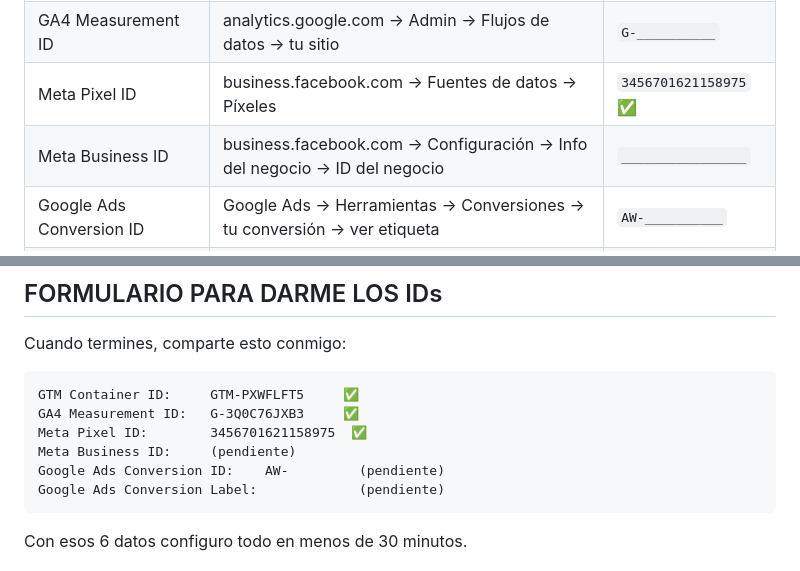
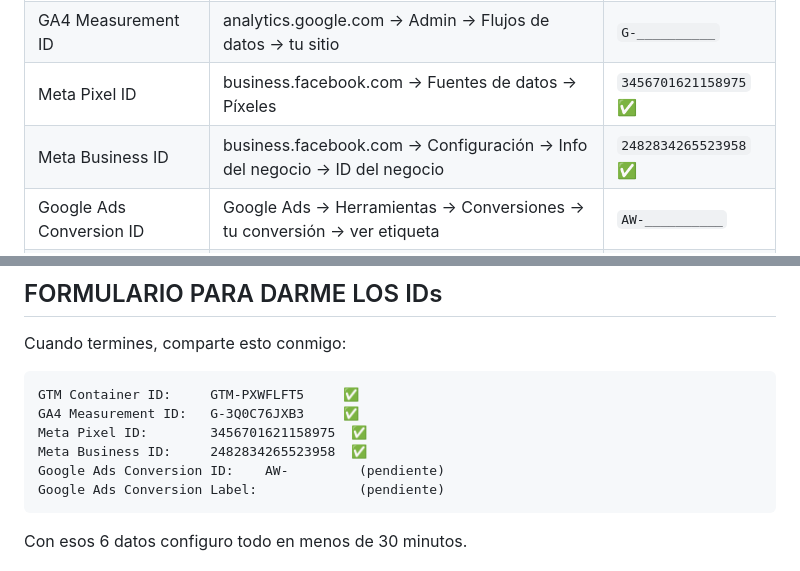
Before and after one commit to albenrosas-design/nebla-1.0, a Markdown page: .agents/reports/marketing-setup-master.md, 2 parts joined by grey strips. GitHub-like rendering.

````diff
--- a/.agents/reports/marketing-setup-master.md
+++ b/.agents/reports/marketing-setup-master.md
@@ -19,7 +19,7 @@ Llena esta tabla a medida que creas las cuentas. Compártela conmigo y configuro
 | GTM Container ID | tagmanager.google.com → tu contenedor → esquina superior derecha | `GTM-_______` |
 | GA4 Measurement ID | analytics.google.com → Admin → Flujos de datos → tu sitio | `G-__________` |
 | Meta Pixel ID | business.facebook.com → Fuentes de datos → Píxeles | `3456701621158975` ✅ |
-| Meta Business ID | business.facebook.com → Configuración → Info del negocio → ID del negocio | `________________` |
+| Meta Business ID | business.facebook.com → Configuración → Info del negocio → ID del negocio | `2482834265523958` ✅ |
 | Google Ads Conversion ID | Google Ads → Herramientas → Conversiones → tu conversión → ver etiqueta | `AW-__________` |
 | Google Ads Conversion Label | Misma pantalla que arriba | `________________` |
 
@@ -525,7 +525,7 @@ Cuando termines, comparte esto conmigo:
 GTM Container ID:     GTM-PXWFLFT5     ✅
 GA4 Measurement ID:   G-3Q0C76JXB3     ✅
 Meta Pixel ID:        3456701621158975  ✅
-Meta Business ID:     (pendiente)
+Meta Business ID:     2482834265523958  ✅
 Google Ads Conversion ID:    AW-         (pendiente)
 Google Ads Conversion Label:             (pendiente)
 ```
````
Also changed, not shown: .agents/reports/meta-pixel-setup.md (+1 -0 lines).
